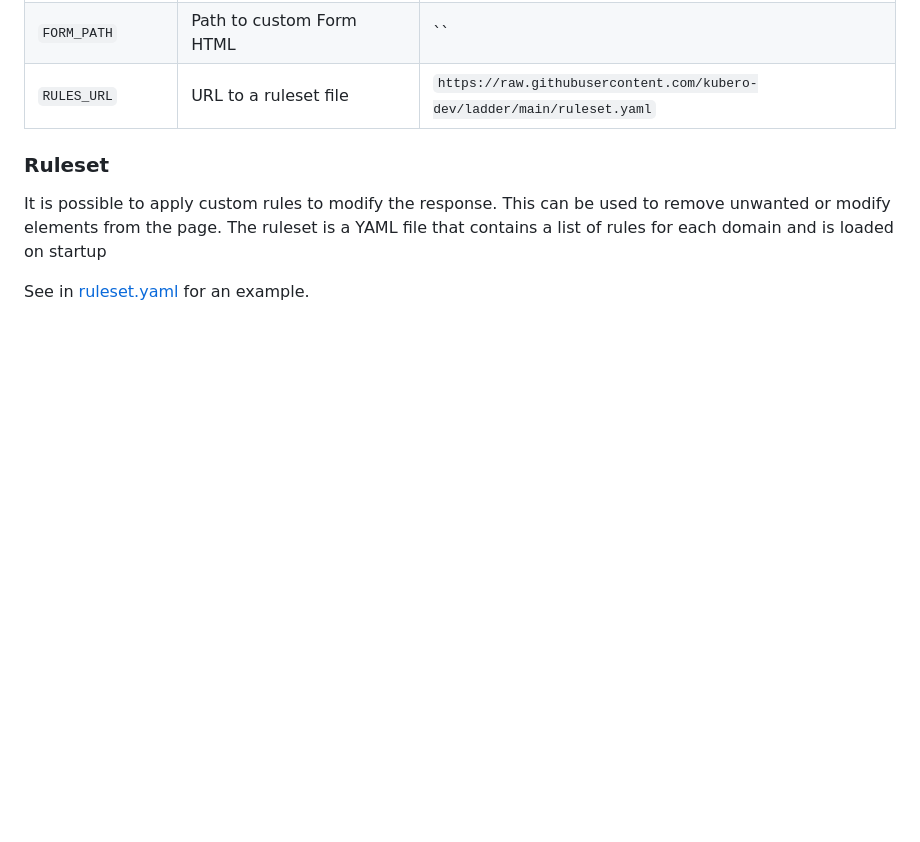
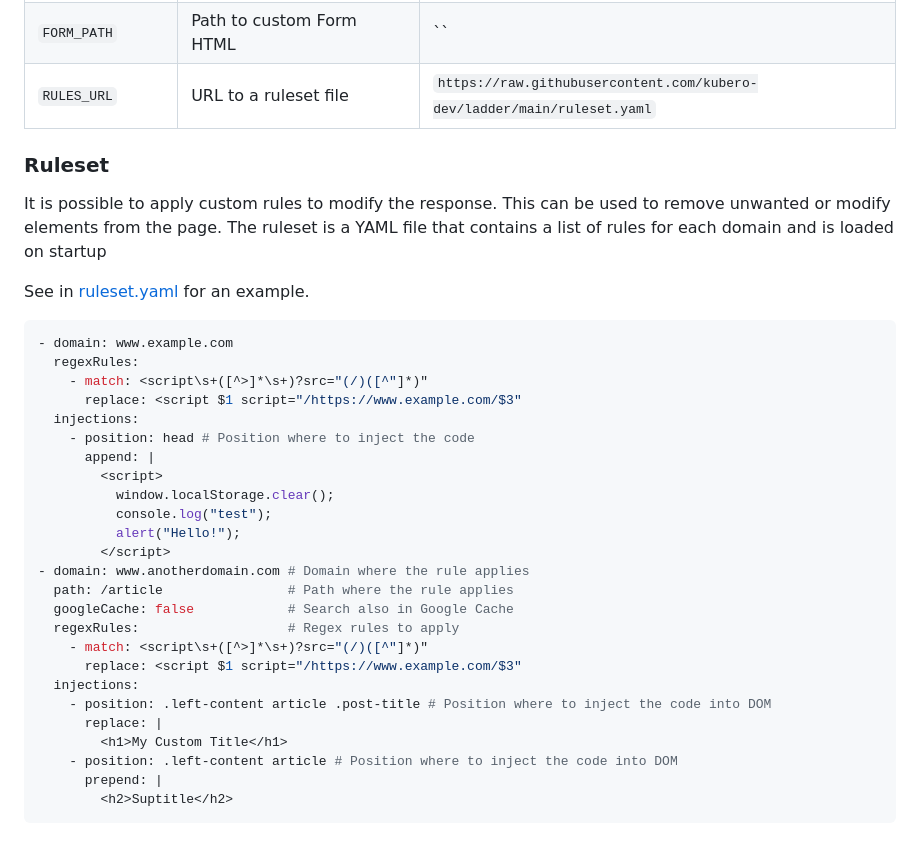
Before and after one commit to everywall/ladder, a Markdown page: README.md, the part around the change. Drawn GitHub-style; blank space fills up the shorter version.

Commit message:
add ruleset example

````diff
--- a/README.md
+++ b/README.md
@@ -93,3 +93,31 @@ http://localhost:8080/raw/https://www.example.com
 It is possible to apply custom rules to modify the response. This can be used to remove unwanted or modify elements from the page. The ruleset is a YAML file that contains a list of rules for each domain and is loaded on startup
 
 See in [ruleset.yaml](ruleset.yaml) for an example.
+
+```yaml
+- domain: www.example.com
+  regexRules:
+    - match: <script\s+([^>]*\s+)?src="(/)([^"]*)"
+      replace: <script $1 script="/https://www.example.com/$3"
+  injections:
+    - position: head # Position where to inject the code
+      append: |
+        <script>
+          window.localStorage.clear();
+          console.log("test");
+          alert("Hello!");
+        </script>
+- domain: www.anotherdomain.com # Domain where the rule applies
+  path: /article                # Path where the rule applies
+  googleCache: false            # Search also in Google Cache
+  regexRules:                   # Regex rules to apply
+    - match: <script\s+([^>]*\s+)?src="(/)([^"]*)"
+      replace: <script $1 script="/https://www.example.com/$3"
+  injections:
+    - position: .left-content article .post-title # Position where to inject the code into DOM
+      replace: |
+        <h1>My Custom Title</h1>
+    - position: .left-content article # Position where to inject the code into DOM
+      prepend: |
+        <h2>Suptitle</h2>
+```
````
